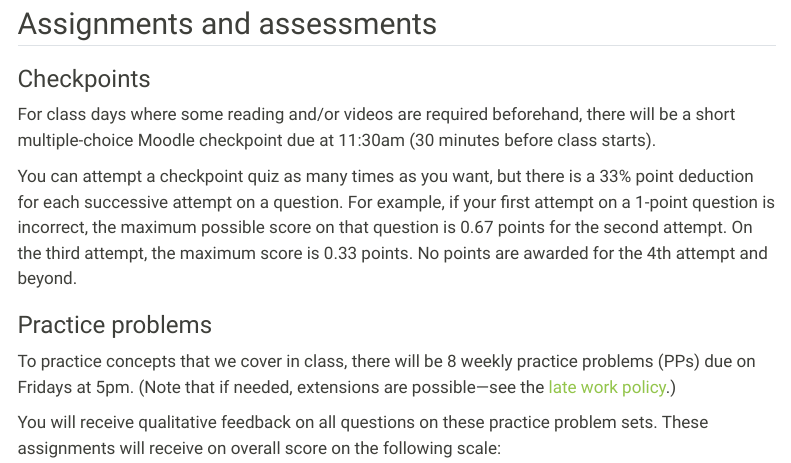
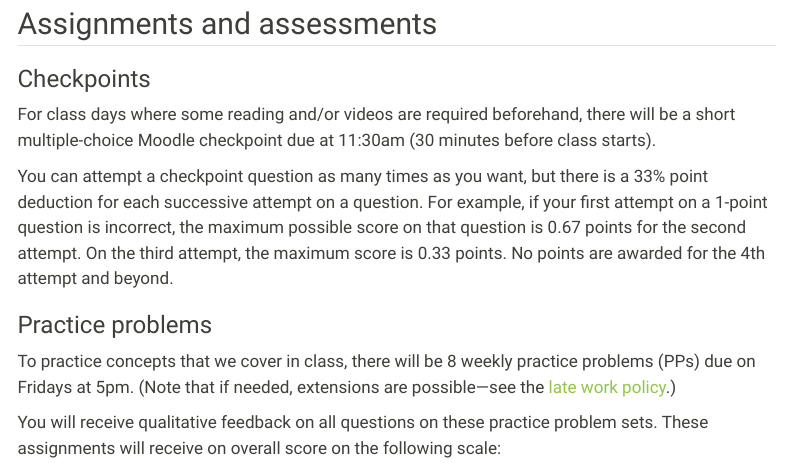
Before and after one commit to lmyint/155_fall_2024, a Quarto document (syllabus.qmd): the page in a window 1100 px wide, from 5850 px down. Rendered offline with R 4.5, knitr and Pandoc in place of Quarto, with nearby package versions; menus at the side of the page are left out.

Commit message:
Fix typo about checkpoint quiz vs. question reattempts

```diff
--- a/syllabus.qmd
+++ b/syllabus.qmd
@@ -185,7 +185,7 @@ If I didn't have to give grades, I wouldn't. But because I am required to, it is
 
 For class days where some reading and/or videos are required beforehand, there will be a short multiple-choice Moodle checkpoint due at 11:30am (30 minutes before class starts).
 
-You can attempt a checkpoint quiz as many times as you want, but there is a 33% point deduction for each successive attempt on a question. For example, if your first attempt on a 1-point question is incorrect, the maximum possible score on that question is 0.67 points for the second attempt. On the third attempt, the maximum score is 0.33 points. No points are awarded for the 4th attempt and beyond.
+You can attempt a checkpoint question as many times as you want, but there is a 33% point deduction for each successive attempt on a question. For example, if your first attempt on a 1-point question is incorrect, the maximum possible score on that question is 0.67 points for the second attempt. On the third attempt, the maximum score is 0.33 points. No points are awarded for the 4th attempt and beyond.
 
 ### Practice problems
 
```
Also changed, not shown: docs/search.json, 1 other file.
